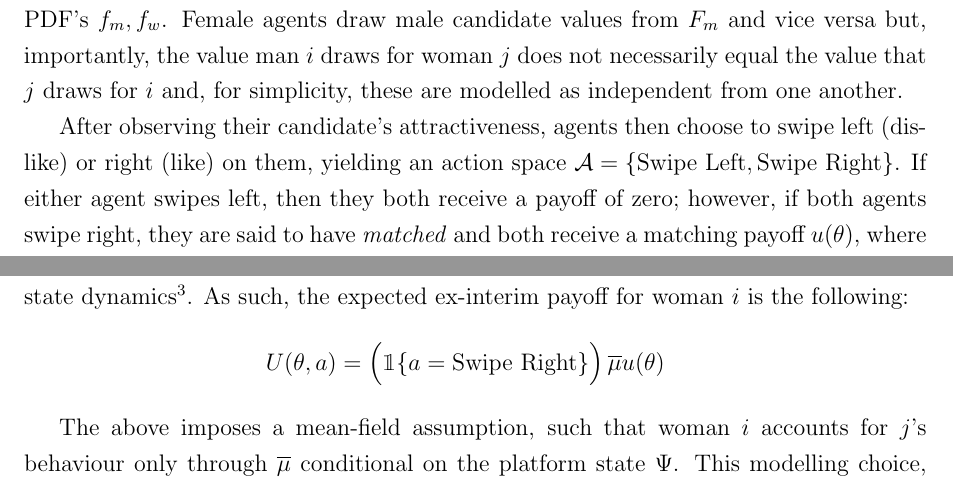
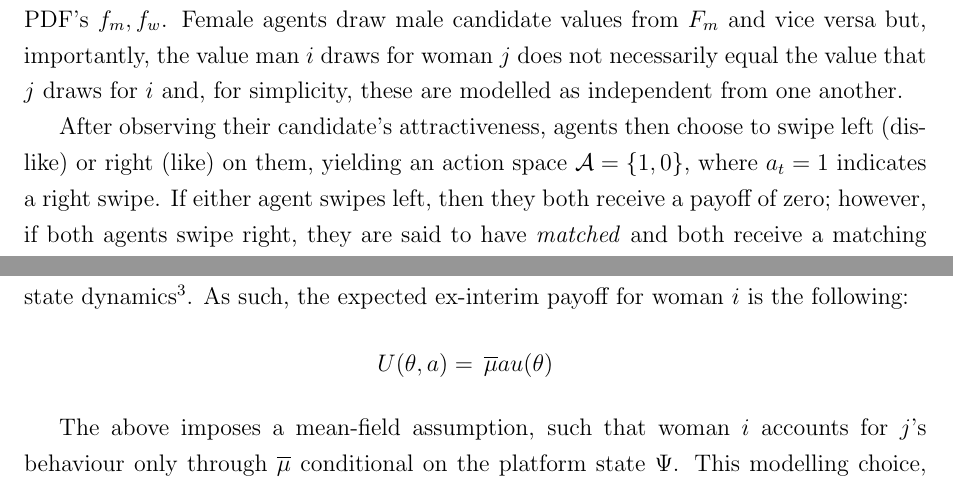
Before and after one commit to patohdzs/project-swipe, a LaTeX thesis (dissertation/main.tex, which reads dissertation/sections/2 - model.tex): two parts of pages 6 and 9 of 24, joined at a grey line, cut so that both start at the same text. Compiled offline with pdfLaTeX.

Commit message:
Notation edits

```diff
--- a/dissertation/sections/2 - model.tex
+++ b/dissertation/sections/2 - model.tex
@@ -9,7 +9,7 @@ We model agents with heterogeneous preferences (capturing the notion that `beaut
 These values are i.i.d according to a pair of absolutely continuous CDF's, $F_m$ and $F_w$, with corresponding PDF's $f_m,f_w$.
 Female agents draw male candidate values from $F_m$ and vice versa but, importantly, the value man $i$ draws for woman $j$ does not necessarily equal the value that $j$ draws for $i$ and, for simplicity, these are modelled as independent from one another.
 
-After observing their candidate's attractiveness, agents then choose to swipe left (dislike) or right (like) on them, yielding an action space $\mathcal{A}=\{ \text{Swipe Left}, \text{Swipe Right}\}$.
+After observing their candidate's attractiveness, agents then choose to swipe left (dislike) or right (like) on them, yielding an action space $\mathcal{A}=\{ 1, 0\}$, where $a_t=1$ indicates a right swipe.
 If either agent swipes left, then they both receive a payoff of zero; however, if both agents swipe right, they are said to have \textit{matched} and both receive a matching payoff $u(\theta)$, where $u(\cdot)$ is a continuous, strictly increasing function that satisfies $u(0) = 0$.
 This last property stems from the fact that, in most SBDPs, users are allowed to unmatch with each other, and therefore matching with even the least attractive individual on the other side of the market is weakly preferred to not matching.
 
@@ -82,7 +82,7 @@ This behaviour is both unreasonable and intractable in an SBDP setting, as expla
 As such, the expected ex-interim payoff for woman $i$ is the following:
 \begin{equation*}
     \begin{aligned}
-        U(\theta, a)&=\Big(\mathbbm{1}\{a=\text{Swipe Right}\}\Big)\,\overline{\mu}u(\theta)%, \\[8pt] \quad \text{where}\quad \overline{\mu} &= \sum_{b\in \mathcal{B}_m}\int_{\Theta}\frac{{N}_m(b)}{N_m}  \, \mu(\theta',b)\,dF_w(\theta')
+        U(\theta, a)&= \,\overline{\mu} a u(\theta)%, \\[8pt] \quad \text{where}\quad \overline{\mu} &= \sum_{b\in \mathcal{B}_m}\int_{\Theta}\frac{{N}_m(b)}{N_m}  \, \mu(\theta',b)\,dF_w(\theta')
     \end{aligned}
 \end{equation*}
 
```
Also changed, not shown: dissertation/main.pdf, dissertation/sections/2 - model.tex (4 more changed lines).
